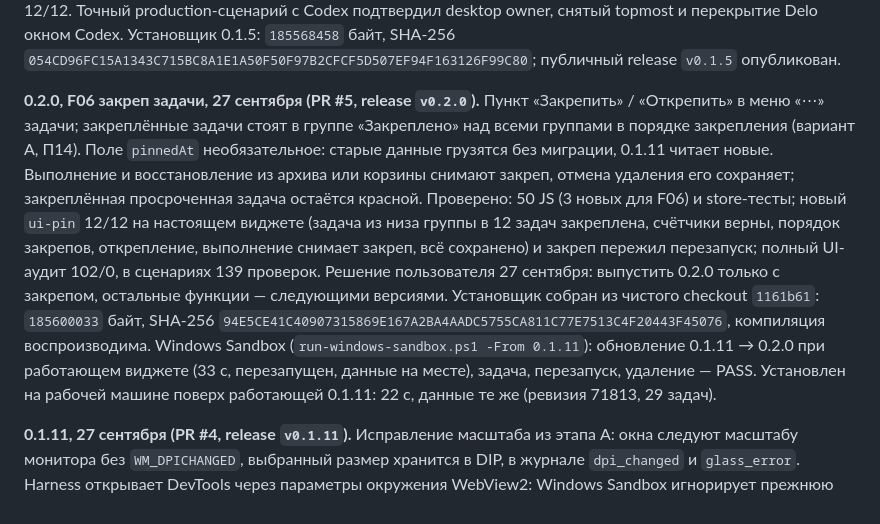
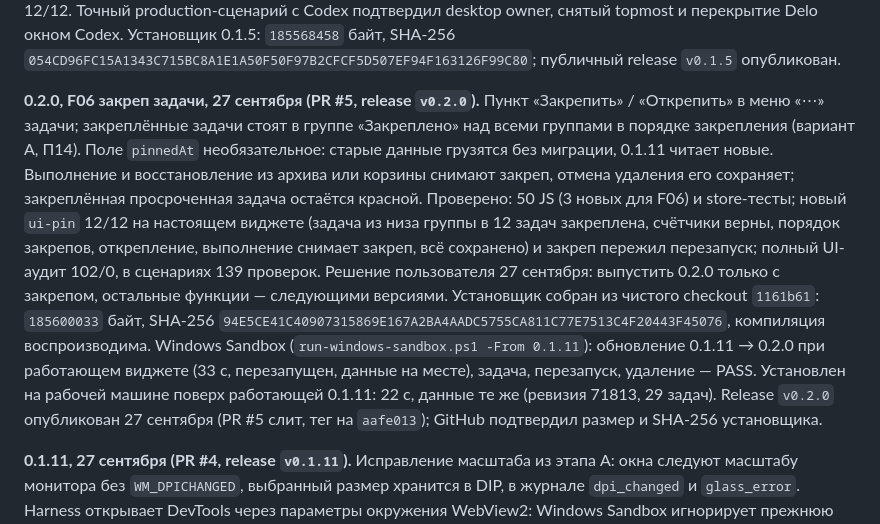
Before and after one commit to smmisha/Delo, a Markdown page: TASKS.md, the part around the change. GitHub-like rendering.

```diff
--- a/TASKS.md
+++ b/TASKS.md
@@ -31,7 +31,7 @@ W06 выполнен на `GPT-5.6 Sol` с очень высоким уровн
 
 **Исправление слоя после проверки пользователем, 12 сентября.** Первый C5-патч менял `owner`, но `HWND_NOTOPMOST` оставлял Delo вверху обычного z-слоя. Новый тест активирует обычное окно настоящим кликом и проверяет перекрывающуюся точку: до исправления `coversTarget=false`, после `HWND_BOTTOM` — `foreignActivated=true`, `coversTarget=true`. Green runtime и установленная 0.1.5 прошли оконный harness 12/12. Точный production-сценарий с Codex подтвердил desktop owner, снятый topmost и перекрытие Delo окном Codex. Установщик 0.1.5: `185568458` байт, SHA-256 `054CD96FC15A1343C715BC8A1E1A50F50F97B2CFCF5D507EF94F163126F99C80`; публичный release `v0.1.5` опубликован.
 
-**0.2.0, F06 закреп задачи, 27 сентября (PR #5, release `v0.2.0`).** Пункт «Закрепить» / «Открепить» в меню «⋯» задачи; закреплённые задачи стоят в группе «Закреплено» над всеми группами в порядке закрепления (вариант A, П14). Поле `pinnedAt` необязательное: старые данные грузятся без миграции, 0.1.11 читает новые. Выполнение и восстановление из архива или корзины снимают закреп, отмена удаления его сохраняет; закреплённая просроченная задача остаётся красной. Проверено: 50 JS (3 новых для F06) и store-тесты; новый `ui-pin` 12/12 на настоящем виджете (задача из низа группы в 12 задач закреплена, счётчики верны, порядок закрепов, открепление, выполнение снимает закреп, всё сохранено) и закреп пережил перезапуск; полный UI-аудит 102/0, в сценариях 139 проверок. Решение пользователя 27 сентября: выпустить 0.2.0 только с закрепом, остальные функции — следующими версиями. Установщик собран из чистого checkout `1161b61`: `185600033` байт, SHA-256 `94E5CE41C40907315869E167A2BA4AADC5755CA811C77E7513C4F20443F45076`, компиляция воспроизводима. Windows Sandbox (`run-windows-sandbox.ps1 -From 0.1.11`): обновление 0.1.11 → 0.2.0 при работающем виджете (33 с, перезапущен, данные на месте), задача, перезапуск, удаление — PASS. Установлен на рабочей машине поверх работающей 0.1.11: 22 с, данные те же (ревизия 71813, 29 задач).
+**0.2.0, F06 закреп задачи, 27 сентября (PR #5, release `v0.2.0`).** Пункт «Закрепить» / «Открепить» в меню «⋯» задачи; закреплённые задачи стоят в группе «Закреплено» над всеми группами в порядке закрепления (вариант A, П14). Поле `pinnedAt` необязательное: старые данные грузятся без миграции, 0.1.11 читает новые. Выполнение и восстановление из архива или корзины снимают закреп, отмена удаления его сохраняет; закреплённая просроченная задача остаётся красной. Проверено: 50 JS (3 новых для F06) и store-тесты; новый `ui-pin` 12/12 на настоящем виджете (задача из низа группы в 12 задач закреплена, счётчики верны, порядок закрепов, открепление, выполнение снимает закреп, всё сохранено) и закреп пережил перезапуск; полный UI-аудит 102/0, в сценариях 139 проверок. Решение пользователя 27 сентября: выпустить 0.2.0 только с закрепом, остальные функции — следующими версиями. Установщик собран из чистого checkout `1161b61`: `185600033` байт, SHA-256 `94E5CE41C40907315869E167A2BA4AADC5755CA811C77E7513C4F20443F45076`, компиляция воспроизводима. Windows Sandbox (`run-windows-sandbox.ps1 -From 0.1.11`): обновление 0.1.11 → 0.2.0 при работающем виджете (33 с, перезапущен, данные на месте), задача, перезапуск, удаление — PASS. Установлен на рабочей машине поверх работающей 0.1.11: 22 с, данные те же (ревизия 71813, 29 задач). Release `v0.2.0` опубликован 27 сентября (PR #5 слит, тег на `aafe013`); GitHub подтвердил размер и SHA-256 установщика.
 
 **0.1.11, 27 сентября (PR #4, release `v0.1.11`).** Исправление масштаба из этапа A: окна следуют масштабу монитора без `WM_DPICHANGED`, выбранный размер хранится в DIP, в журнале `dpi_changed` и `glass_error`. Harness открывает DevTools через параметры окружения WebView2: Windows Sandbox игнорирует прежнюю переменную окружения. Установщик собран из чистого checkout `06d9906`: `185587382` байт, SHA-256 `2DDB94279EB1887109894B7166649D50642DA4655E9045D011BDD5604F3CC7CF`, компиляция воспроизводима. 47 JS и store-тесты PASS. V12 PASS 27 сентября в Windows Sandbox (`run-windows-sandbox.ps1 -From 0.1.10`): обновление 0.1.10 → 0.1.11 при работающем виджете, задача, перезапуск, удаление с сохранением данных; чистая установка — PASS; ветка установки WebView2 Runtime и ошибка 267 не проверены (runtime в песочнице уже есть). Установлен на рабочей машине 27 сентября поверх работающего виджета: 21 с, перезапущен из `Programs\Delo`, данные те же (ревизия 71805, 29 задач). Release `v0.1.11` опубликован 27 сентября (PR #4 слит, тег на `021e03f`); GitHub подтвердил размер и SHA-256 установщика. Подробности — [DISTRIBUTION.md](architecture/DISTRIBUTION.md).
 
```
Also changed, not shown: architecture/DISTRIBUTION.md (+1 -1 lines).
